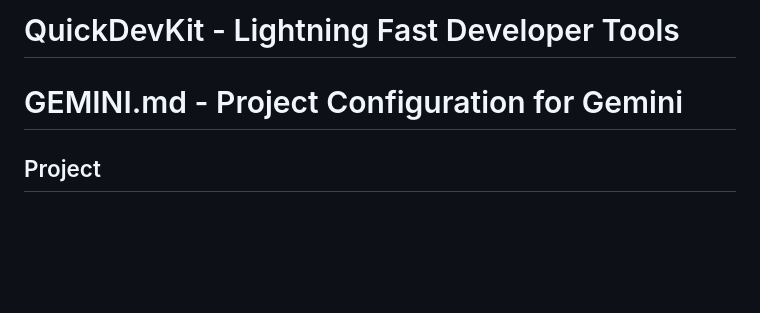
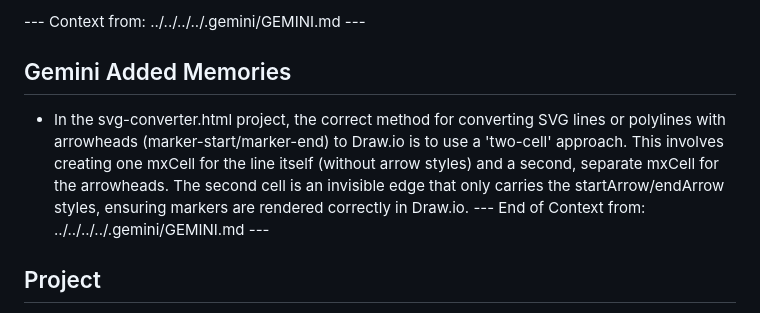
Before and after one commit to azurine-space/quickdevkit, a Markdown page: GEMINI.md, the part around the change. Drawn GitHub-style; blank space fills up the shorter version.

Commit message:
화살표촉 수정

```diff
--- a/GEMINI.md
+++ b/GEMINI.md
@@ -1,5 +1,7 @@
-# QuickDevKit - Lightning Fast Developer Tools
-# GEMINI.md - Project Configuration for Gemini
+--- Context from: ../../../../.gemini/GEMINI.md ---
+## Gemini Added Memories
+- In the svg-converter.html project, the correct method for converting SVG lines or polylines with arrowheads (marker-start/marker-end) to Draw.io is to use a 'two-cell' approach. This involves creating one mxCell for the line itself (without arrow styles) and a second, separate mxCell for the arrowheads. The second cell is an invisible edge that only carries the startArrow/endArrow styles, ensuring markers are rendered correctly in Draw.io.
+--- End of Context from: ../../../../.gemini/GEMINI.md ---
 
 ## Project
 
```
